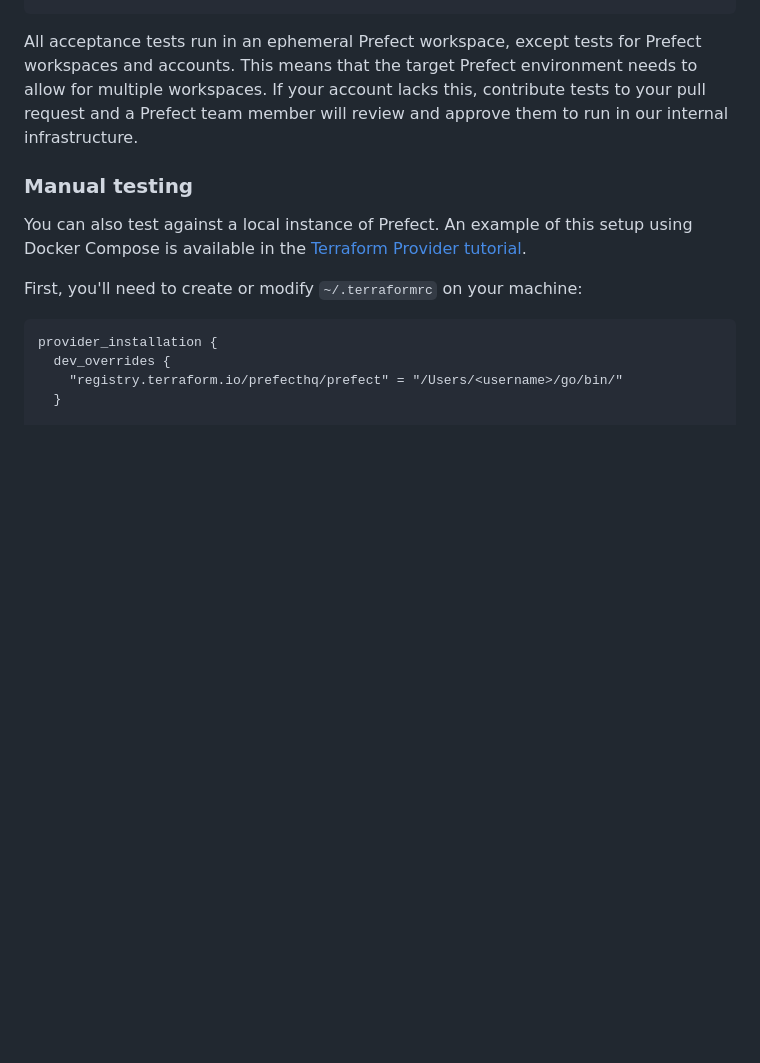
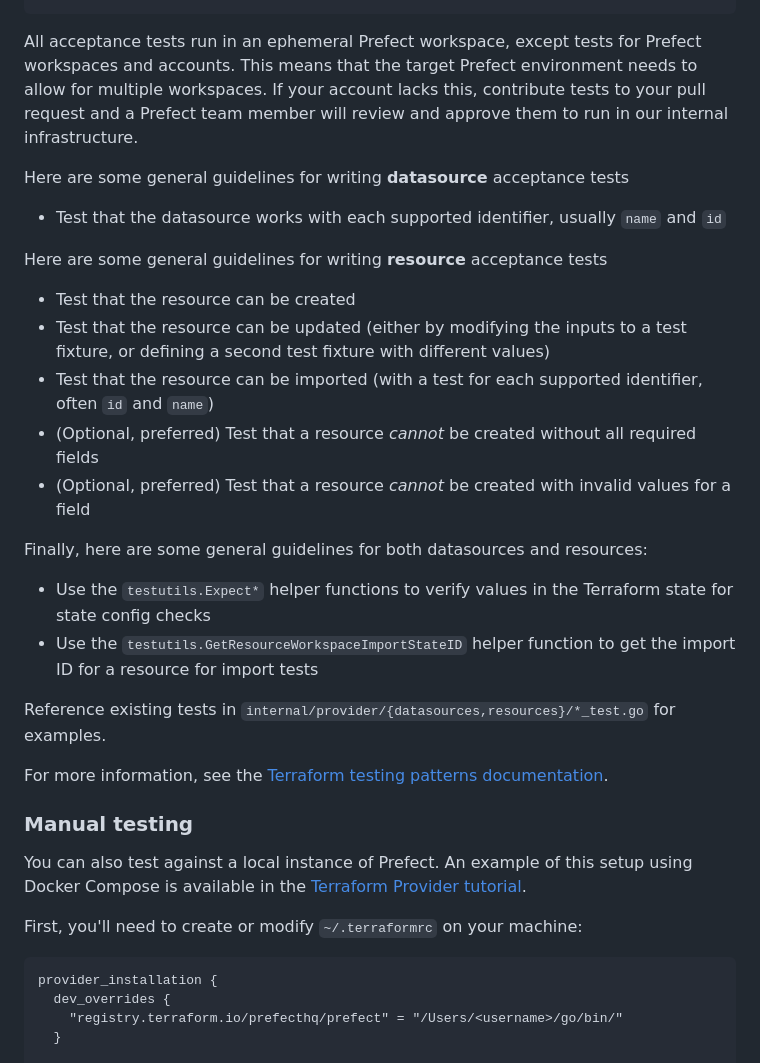
Before and after one commit to PrefectHQ/terraform-provider-prefect, a Markdown page: _about/CONTRIBUTING.md, the part around the change. Drawn GitHub-style; blank space fills up the shorter version.

Commit message:
Document test standards in contribution guide

```diff
--- a/_about/CONTRIBUTING.md
+++ b/_about/CONTRIBUTING.md
@@ -119,6 +119,27 @@ This means that the target Prefect environment needs to allow for multiple works
 contribute tests to your pull request and a Prefect team member will review and approve them to run in our internal
 infrastructure.
 
+Here are some general guidelines for writing **datasource** acceptance tests
+
+- Test that the datasource works with each supported identifier, usually `name` and `id`
+
+Here are some general guidelines for writing **resource** acceptance tests
+
+- Test that the resource can be created
+- Test that the resource can be updated (either by modifying the inputs to a test fixture, or defining a second test fixture with different values)
+- Test that the resource can be imported (with a test for each supported identifier, often `id` and `name`)
+- (Optional, preferred) Test that a resource _cannot_ be created without all required fields
+- (Optional, preferred) Test that a resource _cannot_ be created with invalid values for a field
+
+Finally, here are some general guidelines for both datasources and resources:
+
+- Use the `testutils.Expect*` helper functions to verify values in the Terraform state for state config checks
+- Use the `testutils.GetResourceWorkspaceImportStateID` helper function to get the import ID for a resource for import tests
+
+Reference existing tests in `internal/provider/{datasources,resources}/*_test.go` for examples.
+
+For more information, see the [Terraform testing patterns documentation](https://developer.hashicorp.com/terraform/plugin/testing/testing-patterns).
+
 ### Manual testing
 
 You can also test against a local instance of Prefect. An example of this setup using Docker Compose is available in the [Terraform Provider tutorial](https://developer.hashicorp.com/terraform/tutorials/providers-plugin-framework/providers-plugin-framework-provider).
```
